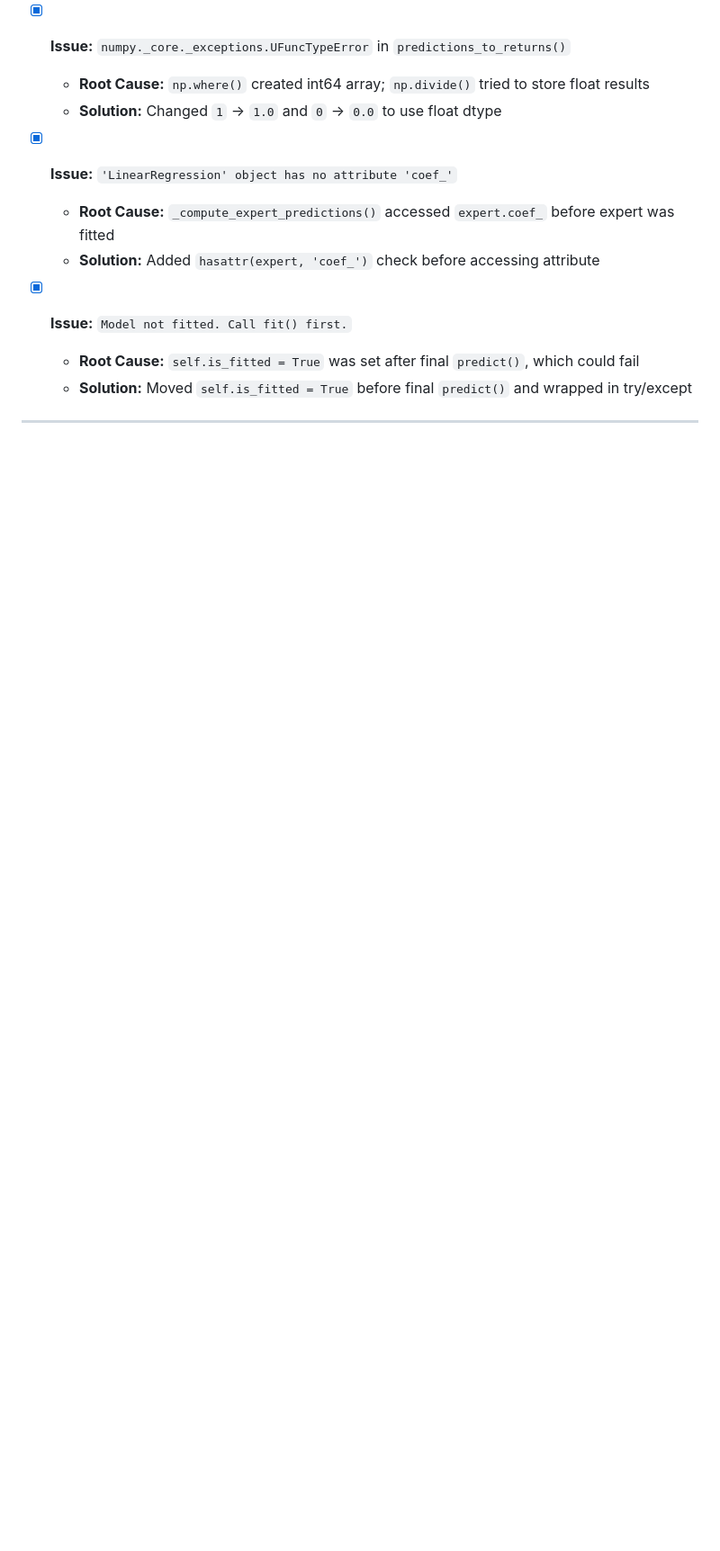
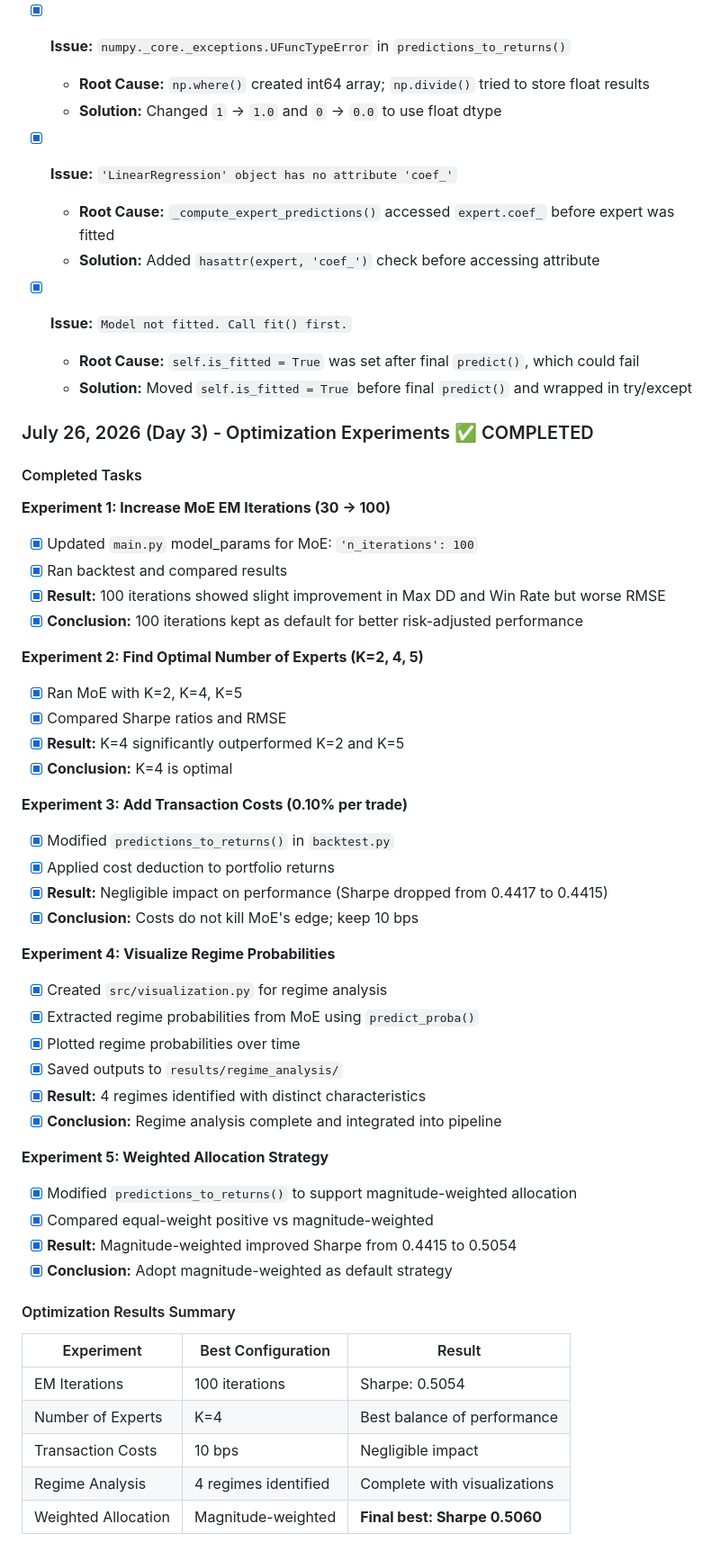
Before and after one commit to kira-ml/mixture-of-experts-factor-timing, a Markdown page: TODO.md, the part around one of its changes. Shown at 90% size. Rendered like a GitHub page; blank space fills up the shorter version.

```diff
--- a/TODO.md
+++ b/TODO.md
@@ -165,3 +165,50 @@
   - **Root Cause:** `self.is_fitted = True` was set after final `predict()`, which could fail
   - **Solution:** Moved `self.is_fitted = True` before final `predict()` and wrapped in try/except
 
+
+### July 26, 2026 (Day 3) - Optimization Experiments ✅ COMPLETED
+
+#### Completed Tasks
+
+**Experiment 1: Increase MoE EM Iterations (30 → 100)**
+- [x] Updated `main.py` model_params for MoE: `'n_iterations': 100`
+- [x] Ran backtest and compared results
+- [x] **Result:** 100 iterations showed slight improvement in Max DD and Win Rate but worse RMSE
+- [x] **Conclusion:** 100 iterations kept as default for better risk-adjusted performance
+
+**Experiment 2: Find Optimal Number of Experts (K=2, 4, 5)**
+- [x] Ran MoE with K=2, K=4, K=5
+- [x] Compared Sharpe ratios and RMSE
+- [x] **Result:** K=4 significantly outperformed K=2 and K=5
+- [x] **Conclusion:** K=4 is optimal
+
+**Experiment 3: Add Transaction Costs (0.10% per trade)**
+- [x] Modified `predictions_to_returns()` in `backtest.py`
+- [x] Applied cost deduction to portfolio returns
+- [x] **Result:** Negligible impact on performance (Sharpe dropped from 0.4417 to 0.4415)
+- [x] **Conclusion:** Costs do not kill MoE's edge; keep 10 bps
+
+**Experiment 4: Visualize Regime Probabilities**
+- [x] Created `src/visualization.py` for regime analysis
+- [x] Extracted regime probabilities from MoE using `predict_proba()`
+- [x] Plotted regime probabilities over time
+- [x] Saved outputs to `results/regime_analysis/`
+- [x] **Result:** 4 regimes identified with distinct characteristics
+- [x] **Conclusion:** Regime analysis complete and integrated into pipeline
+
+**Experiment 5: Weighted Allocation Strategy**
+- [x] Modified `predictions_to_returns()` to support magnitude-weighted allocation
+- [x] Compared equal-weight positive vs magnitude-weighted
+- [x] **Result:** Magnitude-weighted improved Sharpe from 0.4415 to 0.5054
+- [x] **Conclusion:** Adopt magnitude-weighted as default strategy
+
+#### Optimization Results Summary
+
+| Experiment | Best Configuration | Result |
+|------------|-------------------|--------|
+| EM Iterations | 100 iterations | Sharpe: 0.5054 |
+| Number of Experts | K=4 | Best balance of performance |
+| Transaction Costs | 10 bps | Negligible impact |
+| Regime Analysis | 4 regimes identified | Complete with visualizations |
+| Weighted Allocation | Magnitude-weighted | **Final best: Sharpe 0.5060** |
+
```
Also changed, not shown: other parts of TODO.md (+120 -89 lines).
